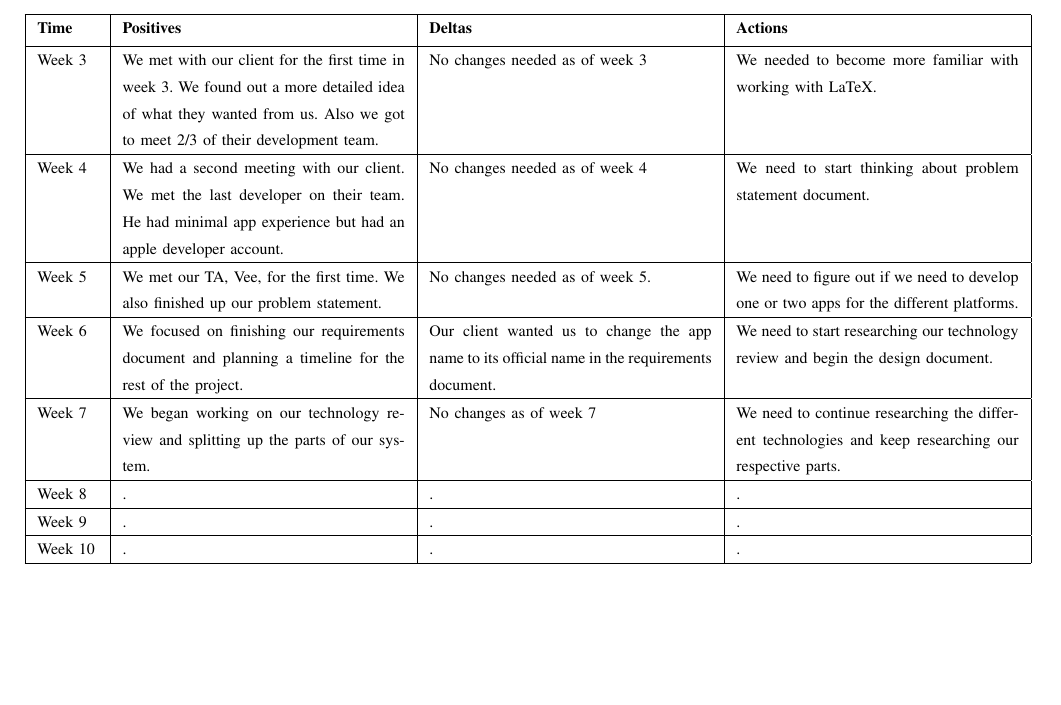
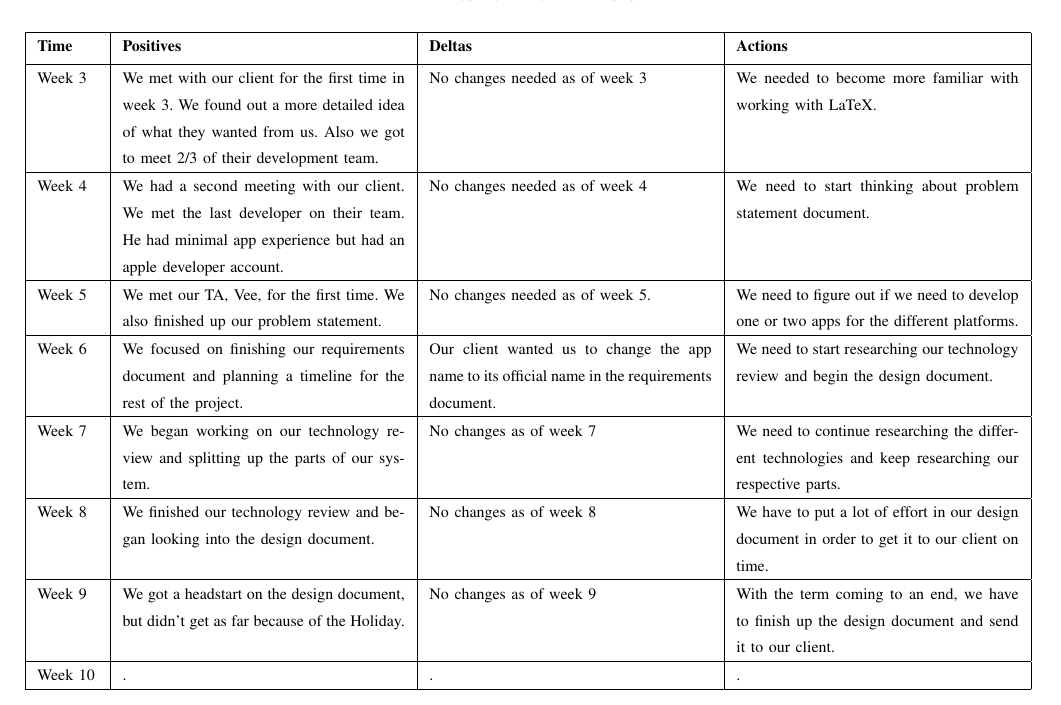
Before and after one commit to Maxdimm/Capstone-group-62, a LaTeX paper (progress-report/progress-report.tex): part of page 3 of 3, cut so that both start at the same text, the shorter picture padded with empty space. Compiled offline with LaTeX, dvips and Ghostscript; a missing font is replaced by an installed copy or a similar font; a LaTeX package or settings file that is missing is left out.

Commit message:
added week 8 and 9

```diff
--- a/progress-report/progress-report.tex
+++ b/progress-report/progress-report.tex
@@ -101,9 +101,9 @@
 					\hline
 					Week 7 & We began working on our technology review and splitting up the parts of our system. & No changes as of week 7 & We need to continue researching the different technologies and keep researching our respective parts. \\
 					\hline
-					Week 8 & . & . & . \\
+					Week 8 & We finished our technology review and began looking into the design document. & No changes as of week 8 & We have to put a lot of effort in our design document in order to get it to our client on time. \\
 					\hline
-					Week 9 & . & . & . \\
+					Week 9 & We got a headstart on the design document, but didn't get as far because of the Holiday. & No changes as of week 9 & With the term coming to an end, we have to finish up the design document and send it to our client. \\
 					\hline
 					Week 10 & . & . & . \\
 					\hline
```
